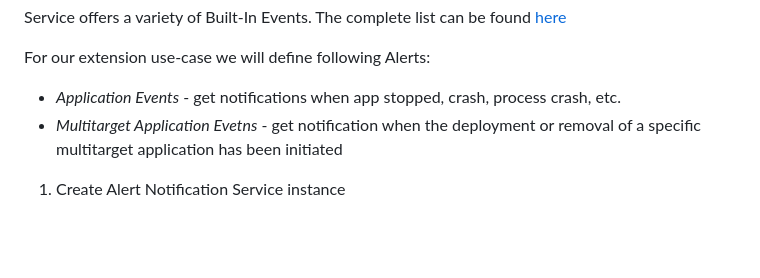
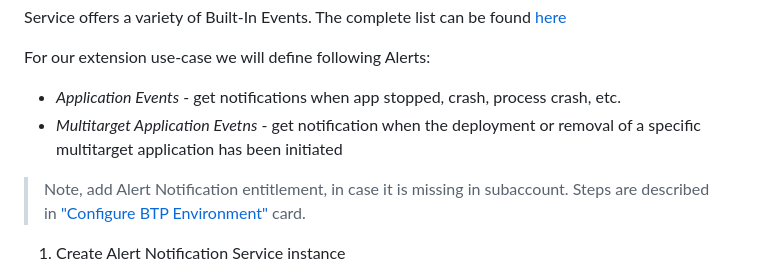
Before and after one commit to SAP-samples/btp-build-resilient-apps, a Markdown page: 12-SetupANS/README.md, the part around the change. Drawn GitHub-style; blank space fills up the shorter version.

```diff
--- a/12-SetupANS/README.md
+++ b/12-SetupANS/README.md
@@ -9,6 +9,8 @@ Service offers a variety of Built-In Events. The complete list can be found [her
 For our extension use-case we will define following Alerts:
 * *Application Events* - get notifications when app stopped, crash, process crash, etc.
 * *Multitarget Application Evetns* - get notification when the deployment or removal of a specific multitarget application has been initiated
+
+>Note, add Alert Notification entitlement, in case it is missing in subaccount. Steps are described in ["Configure BTP Environment"](https://github.com/SAP-samples/s4hana-btp-extension-devops/tree/mission/03-PrepareBTP) card.
 
 1. Create Alert Notification Service instance
    - Go to Service Marketplace and create new instance
```
Also changed, not shown: 08-TestApplication/README.md (+12 -5 lines), 08-TestApplication/images/endtoend0.png (added).
